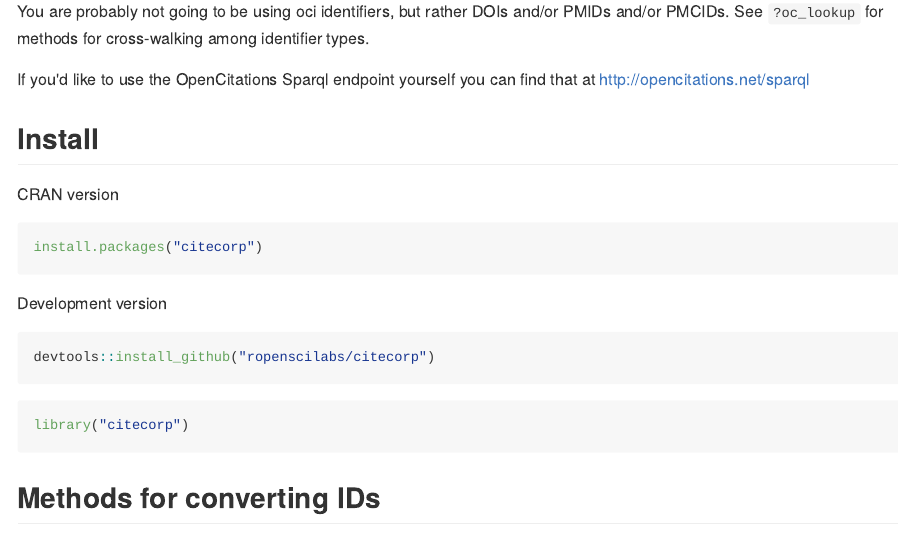
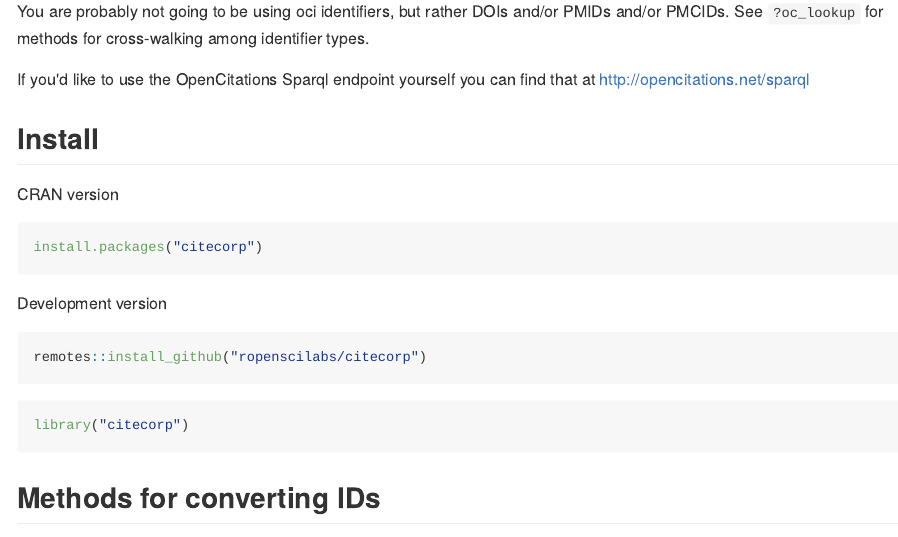
Before and after one commit to ropensci/citecorp, an R Markdown document (README.Rmd): the page in a window 1100 px wide, from 260 px down. The pictures show the output file README.md that the author committed with the source, drawn offline in the style of GitHub; badge pictures from the web are left out.

Commit message:
update readme

````diff
--- a/README.Rmd
+++ b/README.Rmd
@@ -42,7 +42,7 @@
 Development version
 
 ```{r eval=FALSE}
-devtools::install_github("ropenscilabs/citecorp")
+remotes::install_github("ropenscilabs/citecorp")
 ```
 
 ```{r}
````
Also changed, not shown: README.md.
